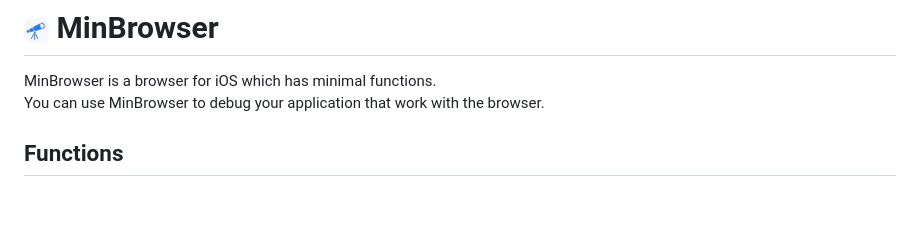
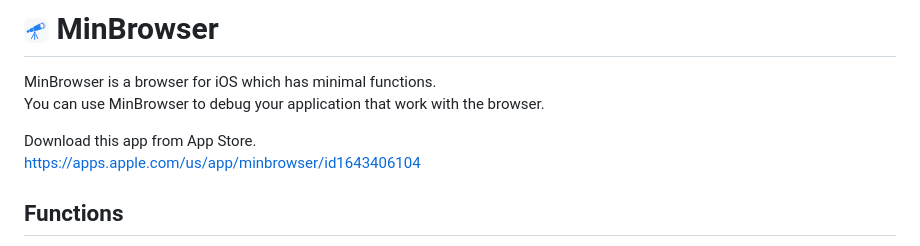
Before and after one commit to Kyome22/Telescopure, a Markdown page: README.md, the part around the change. Rendered like a GitHub page; blank space fills up the shorter version.

```diff
--- a/README.md
+++ b/README.md
@@ -2,6 +2,9 @@
 
 MinBrowser is a browser for iOS which has minimal functions.<br>
 You can use MinBrowser to debug your application that work with the browser.
+
+Download this app from App Store.<br>
+https://apps.apple.com/us/app/minbrowser/id1643406104
 
 ## Functions
 
```
